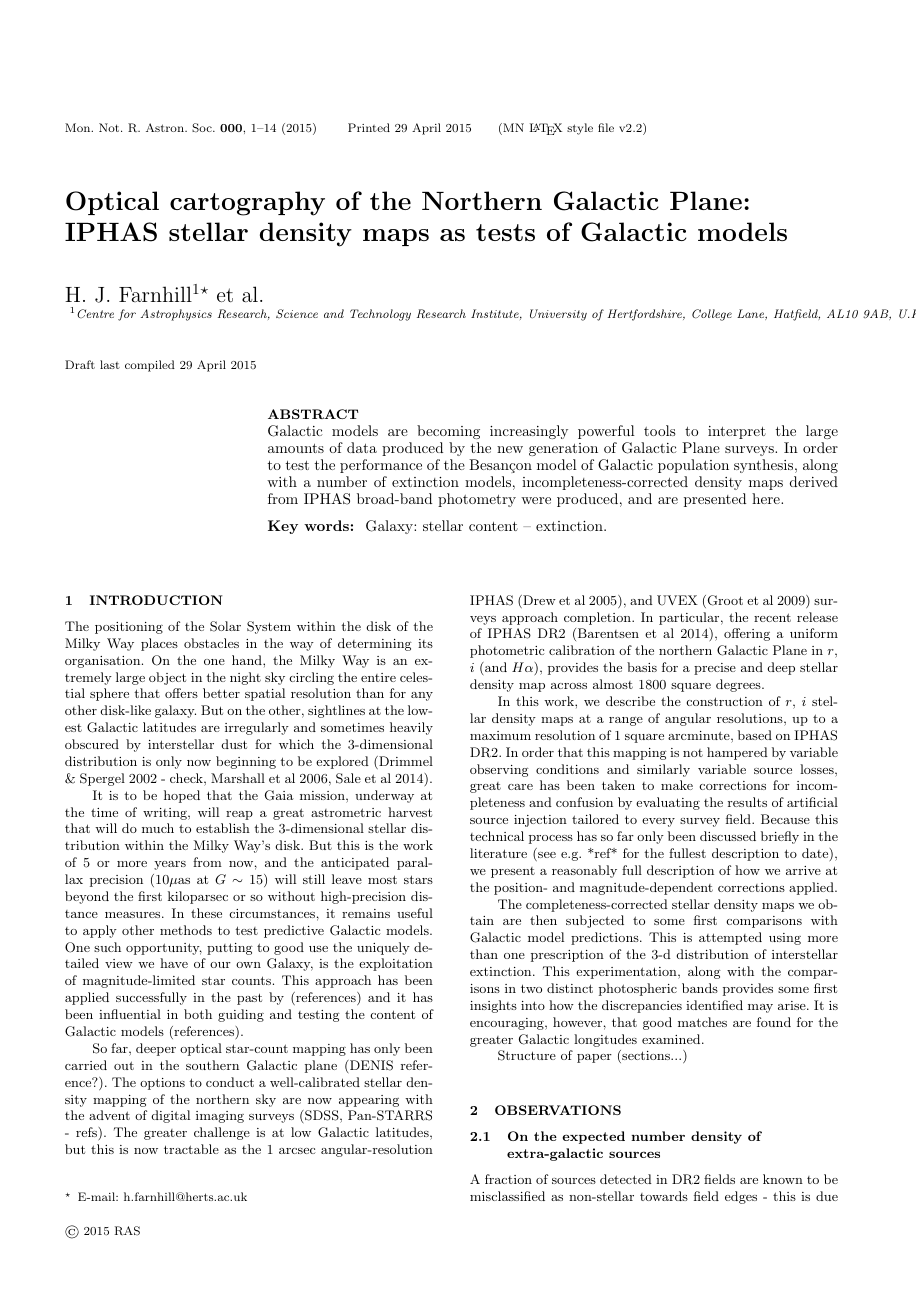
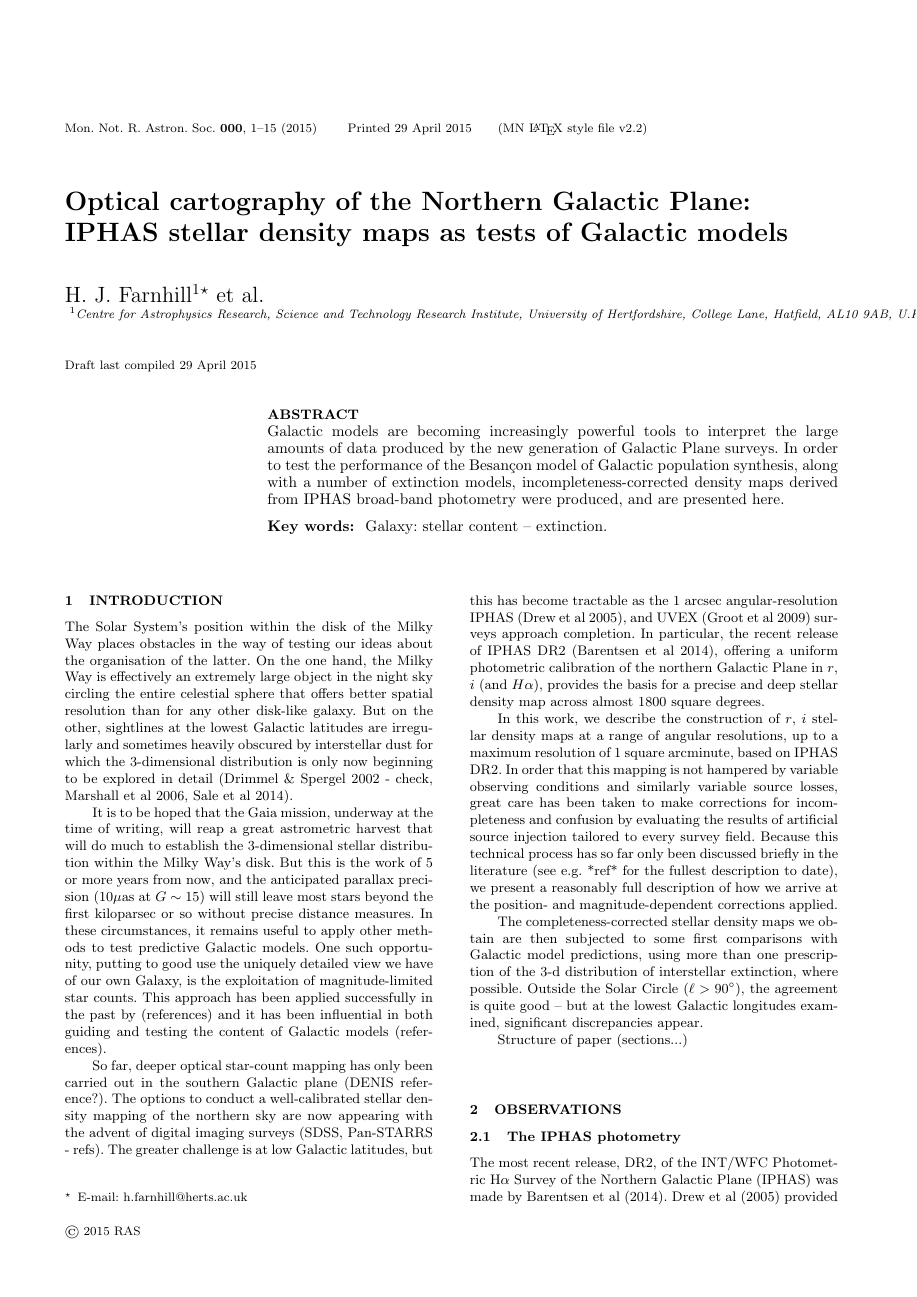
Before and after one commit to jedrew/paper, a LaTeX paper (dmap_paper.tex): page 1 of 14 before the commit and page 1 of 15 after it. Compiled offline with pdfLaTeX; a LaTeX package or settings file that is missing is left out.

Commit message:
Update dmap_paper.tex #2

```diff
--- a/dmap_paper.tex
+++ b/dmap_paper.tex
@@ -75,14 +75,14 @@ Galaxy: stellar content -- extinction.
 \end{keywords}
 
 \section{Introduction}
-The positioning of the Solar System within the disk of the Milky
-Way places obstacles in the way of determining its organisation.
-On the one hand, the Milky Way is an extremely large object in the night sky
-circling the entire celestial sphere that offers better spatial resolution
-than for any other disk-like galaxy. But on the other, sightlines
+The Solar System's position within the disk of the Milky
+Way places obstacles in the way of testing our ideas about the organisation of
+the latter.  On the one hand, the Milky Way is effectively an extremely large
+object in the night sky circling the entire celestial sphere that offers better
+spatial resolution than for any other disk-like galaxy. But on the other, sightlines
 at the lowest Galactic latitudes are irregularly and sometimes heavily
 obscured by interstellar dust for which the 3-dimensional distribution is
-only now beginning to be explored (Drimmel \& Spergel 2002 - check,
+only now beginning to be explored in detail (Drimmel \& Spergel 2002 - check,
 Marshall et al 2006, Sale et al 2014).
 
 It is to be hoped that the Gaia
@@ -91,7 +91,7 @@ harvest that will do much to establish the 3-dimensional stellar
 distribution within the Milky Way's disk.  But this is the work of 5 or
 more years from now, and the anticipated parallax precision ($10\mu$as at
 $G \sim 15$) will still leave most stars beyond the first kiloparsec or so
-without high-precision distance measures.  In these circumstances, it remains useful
+without precise distance measures.  In these circumstances, it remains useful
 to apply other methods to test predictive Galactic models.  One such
 opportunity, putting to good use the uniquely detailed view we have of our
 own Galaxy, is the exploitation of magnitude-limited star counts.  This
@@ -103,7 +103,7 @@ So far, deeper optical star-count mapping has only been carried out in the
 southern Galactic plane (DENIS reference?).  The options to conduct a
 well-calibrated stellar density mapping of the northern sky are now
 appearing with the advent of digital imaging surveys (SDSS, Pan-STARRS -
-refs).  The greater challenge is at low Galactic latitudes, but this is now
+refs).  The greater challenge is at low Galactic latitudes, but this has become
 tractable as the 1 arcsec angular-resolution IPHAS (Drew et al 2005), and
 UVEX (Groot et al 2009) surveys approach completion.  In particular, the
 recent release of IPHAS DR2 (Barentsen et al 2014), offering a uniform
@@ -123,12 +123,10 @@ reasonably full description of how we arrive at the position- and
 magnitude-dependent corrections applied.
 
 The completeness-corrected stellar density maps we obtain are then subjected
-to some first comparisons with Galactic model predictions.  This is attempted
-using more than one prescription of the 3-d distribution of interstellar
-extinction.  This experimentation, along with the comparisons in two distinct
-photospheric bands provides some first insights into how the discrepancies
-identified may arise. It is encouraging, however, that good matches are found
-for the greater Galactic longitudes examined.
+to some first comparisons with Galactic model predictions, using more than one
+prescription of the 3-d distribution of interstellar extinction, where possible.
+Outside the Solar Circle ($\ell > 90^{\circ}$), the agreement is quite good -- but
+at the lowest Galactic longitudes examined, significant discrepancies appear.
 
 Structure of paper (sections...)
 
@@ -169,4 +167,7 @@ Structure of paper (sections...)
 
 \section[]{Observations}
 
-\subsection{On the expected number density of extra-galactic sources}
+\subsection{The IPHAS photometry}
+
+The most recent release, DR2, of the INT/WFC Photometric H$\alpha$ Survey of the Northern Galactic Plane (IPHAS) was made by
+Barentsen et al (2014).   Drew et al (2005) provided the basic specification of IPHAS.  This survey, conducted using the Wide Field
@@ -173,4 +198,3 @@ Structure of paper (sections...)
 \label{subsec:galaxy_density}
 
 A fraction of sources detected in DR2 fields are known to be misclassified as
-non-stellar towards field edges - this is due to distortion in their PSF further from the optical axis (OA) of the INT/WFC system. While this has a small impact on the final DR2 catalogues, which provides primary detections preferentially selected based on minimum distance to the optical axis, when counting stellar (morphological class -1) sources from a single field this issue becomes non-negligible. Fig. \ref{fig:misclassification} shows an example of a field suffering from this problem.
```
Also changed, not shown: dmap_paper.tex (55 more changed lines).
